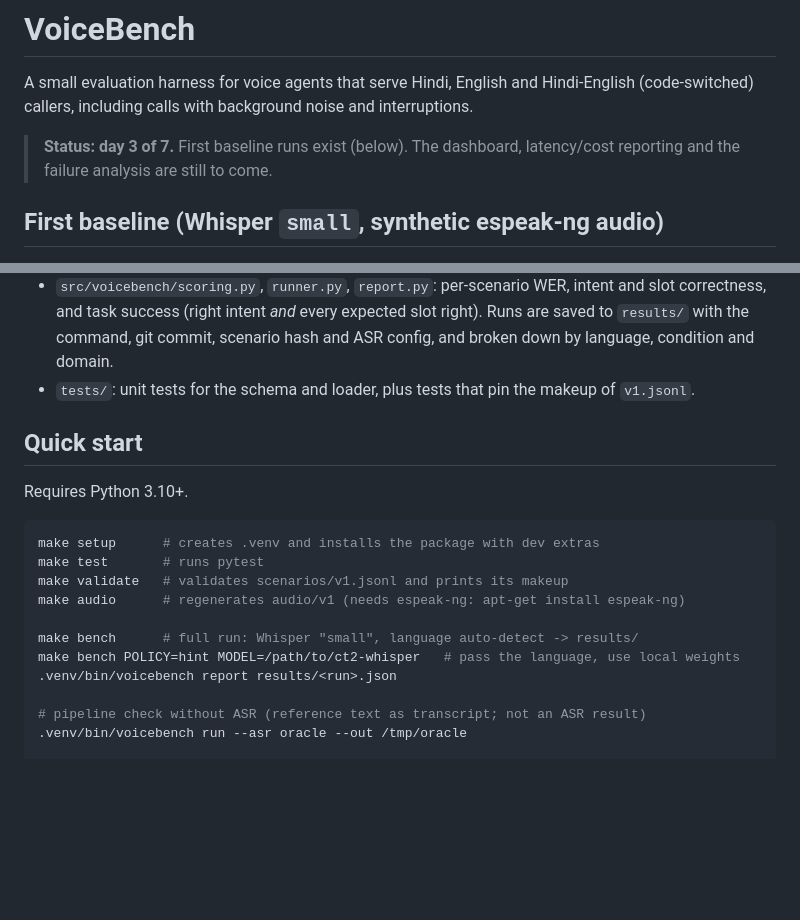
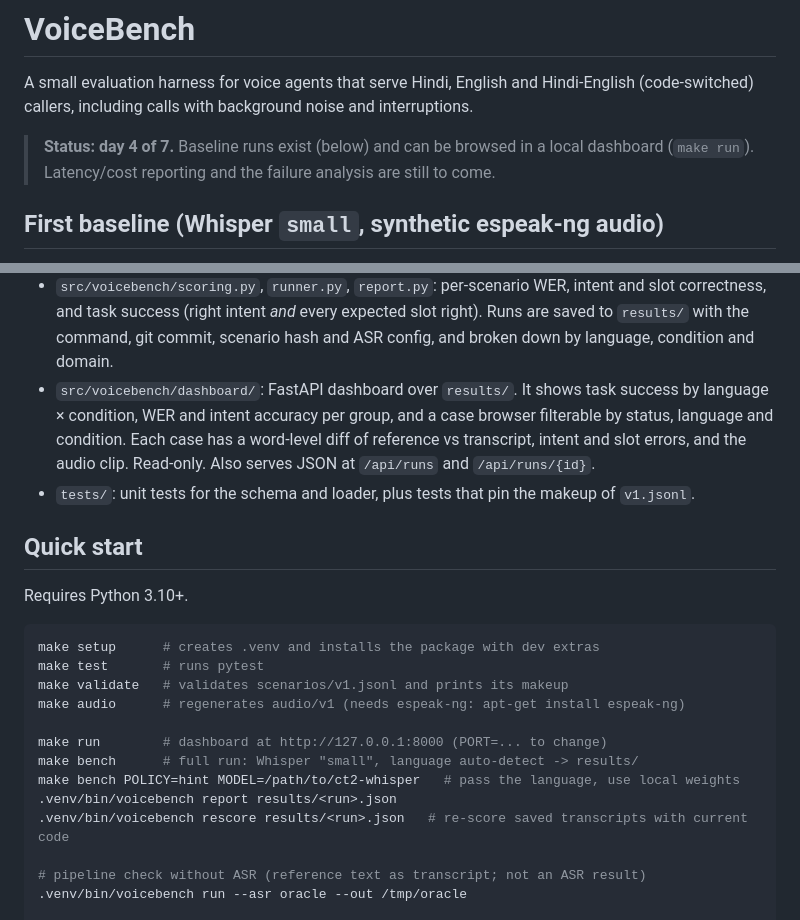
Before and after one commit to Sid13SST/VoiceBench, a Markdown page: README.md, 2 parts joined by grey strips. Rendered like a GitHub page; blank space fills up the shorter version.

Commit message:
Update README and progress log for day 4

```diff
--- a/README.md
+++ b/README.md
@@ -4,8 +4,9 @@ A small evaluation harness for voice agents that serve Hindi, English and
 Hindi-English (code-switched) callers, including calls with background noise
 and interruptions.
 
-> **Status: day 3 of 7.** First baseline runs exist (below). The dashboard,
-> latency/cost reporting and the failure analysis are still to come.
+> **Status: day 4 of 7.** Baseline runs exist (below) and can be browsed in a
+> local dashboard (`make run`). Latency/cost reporting and the failure
+> analysis are still to come.
 
 ## First baseline (Whisper `small`, synthetic espeak-ng audio)
 
@@ -79,6 +80,12 @@ What these numbers do and don't say:
   expected slot right). Runs are saved to `results/` with the command, git
   commit, scenario hash and ASR config, and broken down by language,
   condition and domain.
+- `src/voicebench/dashboard/`: FastAPI dashboard over `results/`. It shows
+  task success by language × condition, WER and intent accuracy per group,
+  and a case browser filterable by status, language and condition. Each case
+  has a word-level diff of reference vs transcript, intent and slot errors,
+  and the audio clip. Read-only. Also serves JSON at `/api/runs` and
+  `/api/runs/{id}`.
 - `tests/`: unit tests for the schema and loader, plus tests that pin the
   makeup of `v1.jsonl`.
 
@@ -92,9 +99,11 @@ make test       # runs pytest
 make validate   # validates scenarios/v1.jsonl and prints its makeup
 make audio      # regenerates audio/v1 (needs espeak-ng: apt-get install espeak-ng)
 
+make run        # dashboard at http://127.0.0.1:8000 (PORT=... to change)
 make bench      # full run: Whisper "small", language auto-detect -> results/
 make bench POLICY=hint MODEL=/path/to/ct2-whisper   # pass the language, use local weights
 .venv/bin/voicebench report results/<run>.json
+.venv/bin/voicebench rescore results/<run>.json   # re-score saved transcripts with current code
 
 # pipeline check without ASR (reference text as transcript; not an ASR result)
 .venv/bin/voicebench run --asr oracle --out /tmp/oracle
```
Also changed, not shown: other parts of README.md (+1 -1 lines), docs/progress.md (+43 -0 lines).
